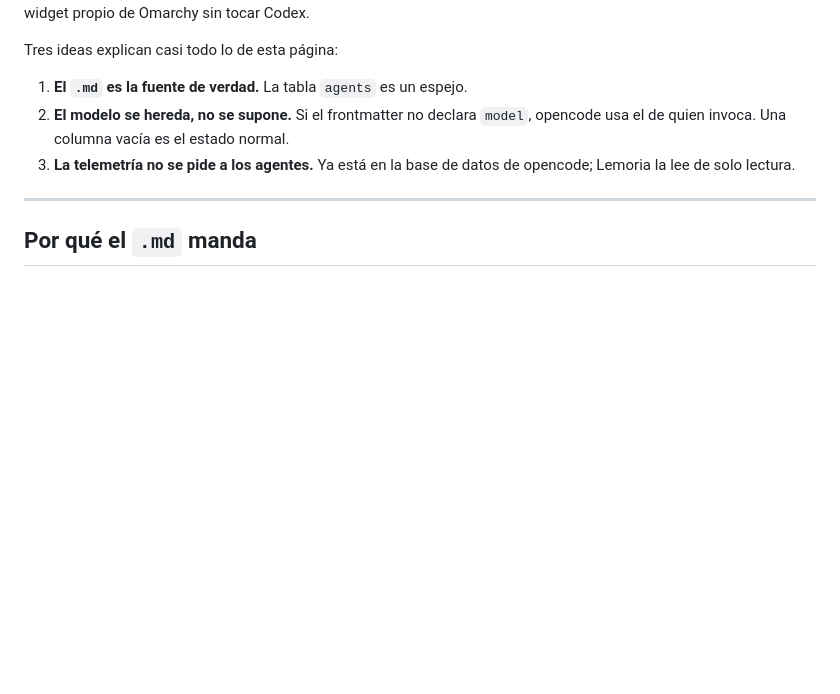
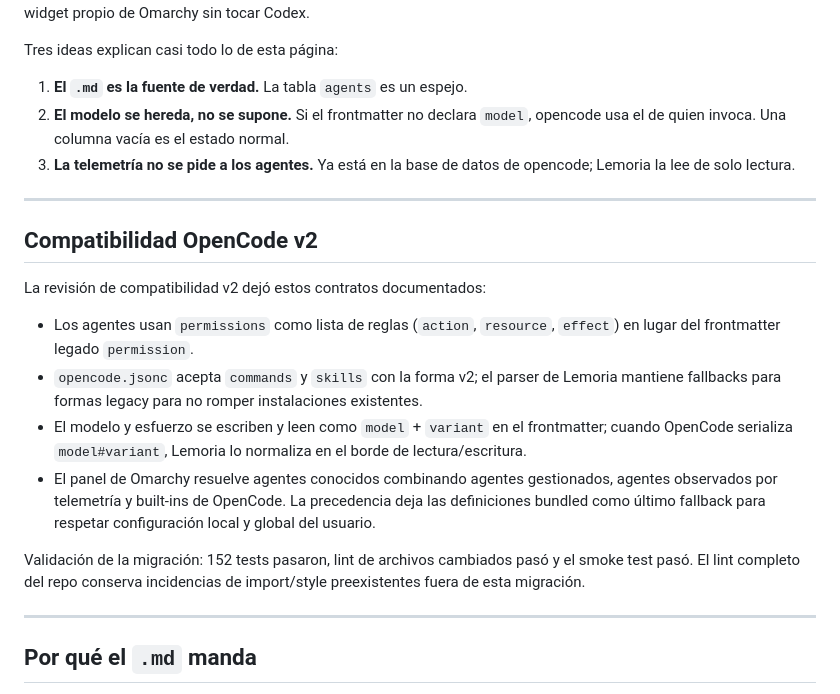
Before and after one commit to devcristianlopez/lemoria, a Markdown page: docs/AGENT-MANAGEMENT.md, the part around the change. Drawn GitHub-style; blank space fills up the shorter version.

Commit message:
docs(agent-management): document OpenCode v2 compatibility review
Task: d9a0d476-d2a6-4247-97e0-a6eac8db3a46

```diff
--- a/docs/AGENT-MANAGEMENT.md
+++ b/docs/AGENT-MANAGEMENT.md
@@ -10,6 +10,29 @@ Tres ideas explican casi todo lo de esta página:
    opencode usa el de quien invoca. Una columna vacía es el estado normal.
 3. **La telemetría no se pide a los agentes.** Ya está en la base de datos de
    opencode; Lemoria la lee de solo lectura.
+
+---
+
+## Compatibilidad OpenCode v2
+
+La revisión de compatibilidad v2 dejó estos contratos documentados:
+
+- Los agentes usan `permissions` como lista de reglas (`action`, `resource`,
+  `effect`) en lugar del frontmatter legado `permission`.
+- `opencode.jsonc` acepta `commands` y `skills` con la forma v2; el parser de
+  Lemoria mantiene fallbacks para formas legacy para no romper instalaciones
+  existentes.
+- El modelo y esfuerzo se escriben y leen como `model` + `variant` en el
+  frontmatter; cuando OpenCode serializa `model#variant`, Lemoria lo normaliza en
+  el borde de lectura/escritura.
+- El panel de Omarchy resuelve agentes conocidos combinando agentes gestionados,
+  agentes observados por telemetría y built-ins de OpenCode. La precedencia deja
+  las definiciones bundled como último fallback para respetar configuración local
+  y global del usuario.
+
+Validación de la migración: 152 tests pasaron, lint de archivos cambiados pasó y
+el smoke test pasó. El lint completo del repo conserva incidencias de
+import/style preexistentes fuera de esta migración.
 
 ---
 
```
